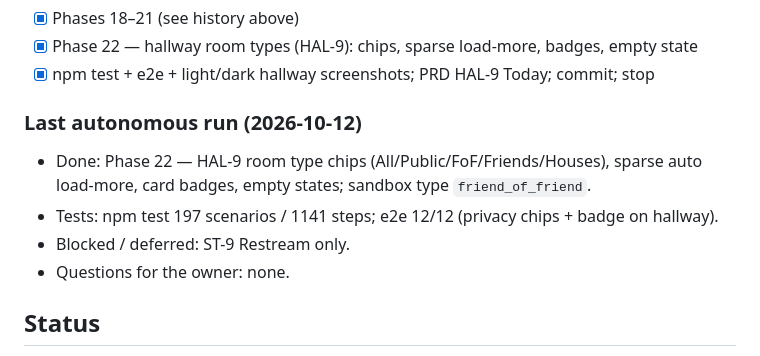
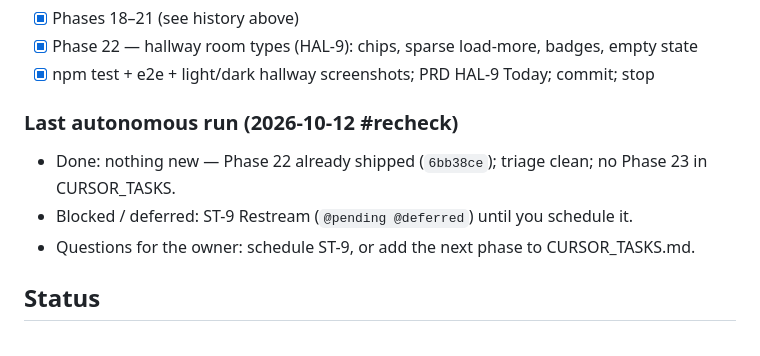
Before and after one commit to yusufsahin/clubbox, a Markdown page: CURSOR_TASKS.md, the part around the change. Drawn GitHub-style.

Commit message:
Note autonomous recheck: idle after Phase 22.
Co-authored-by: Cursor <cursoragent@cursor.com>

```diff
--- a/CURSOR_TASKS.md
+++ b/CURSOR_TASKS.md
@@ -11,12 +11,11 @@ Owner added Phase 22 (HAL-9 room type chips). Continue from there:
 - [x] Phase 22 — hallway room types (HAL-9): chips, sparse load-more, badges, empty state
 - [x] npm test + e2e + light/dark hallway screenshots; PRD HAL-9 Today; commit; stop
 
-### Last autonomous run (2026-10-12)
+### Last autonomous run (2026-10-12 #recheck)
 
-- Done: Phase 22 — HAL-9 room type chips (All/Public/FoF/Friends/Houses), sparse auto load-more, card badges, empty states; sandbox type `friend_of_friend`.
-- Tests: npm test 197 scenarios / 1141 steps; e2e 12/12 (privacy chips + badge on hallway).
-- Blocked / deferred: ST-9 Restream only.
-- Questions for the owner: none.
+- Done: nothing new — Phase 22 already shipped (`6bb38ce`); triage clean; no Phase 23 in CURSOR_TASKS.
+- Blocked / deferred: ST-9 Restream (`@pending @deferred`) until you schedule it.
+- Questions for the owner: schedule ST-9, or add the next phase to CURSOR_TASKS.md.
 
 
 ## Status
```
